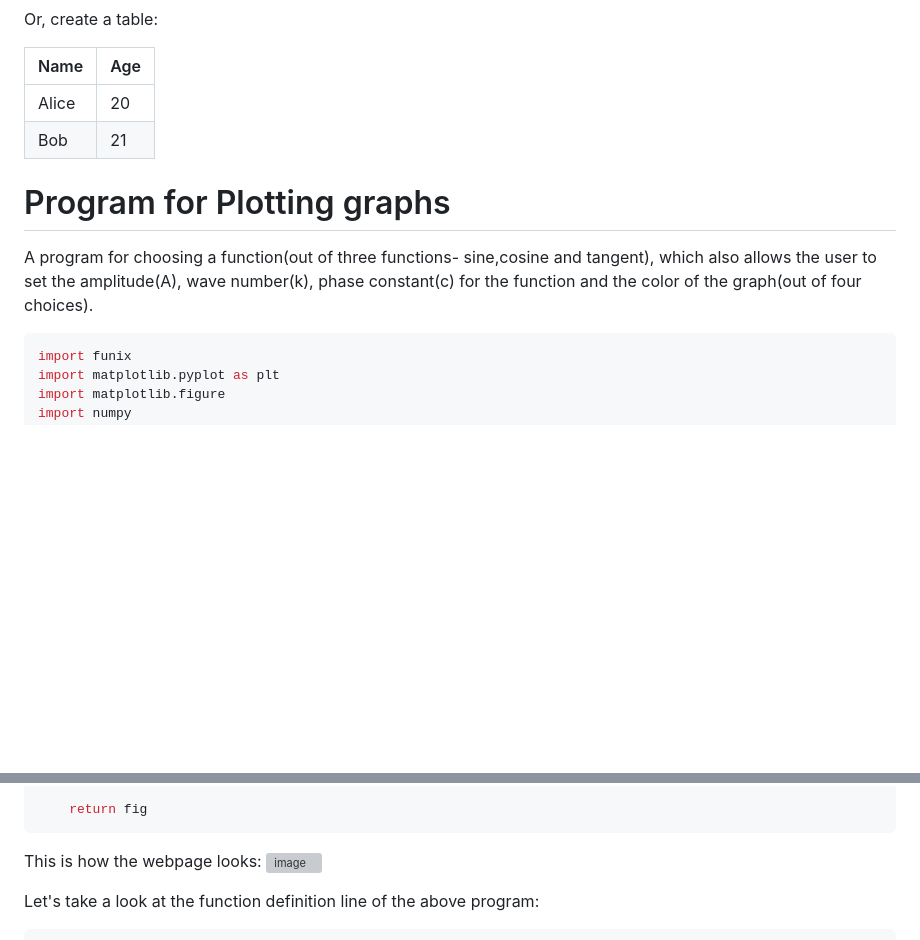
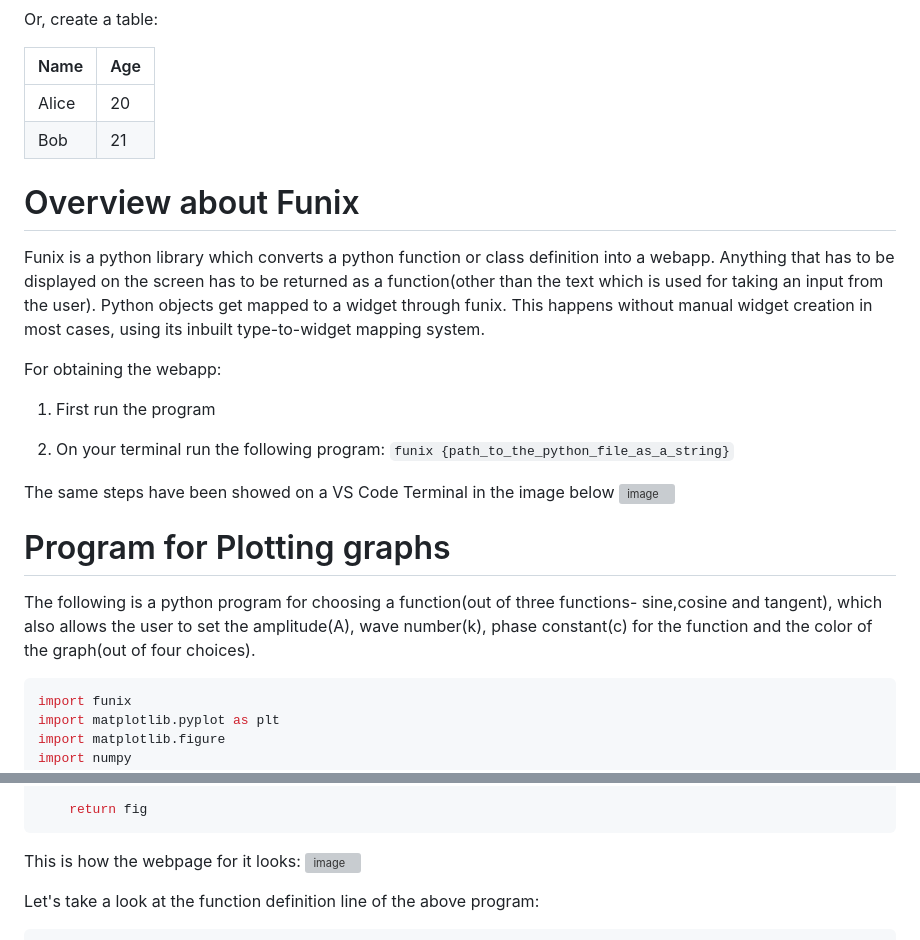
Before and after one commit to Vansh-Laata/PSDV_Assignment_4, a Markdown page: posts/welcome.md, 2 parts joined by grey strips. GitHub-like rendering; blank space fills up the shorter version; grey boxes are pictures that could not be loaded.

````diff
--- a/posts/welcome.md
+++ b/posts/welcome.md
@@ -55,9 +55,24 @@ Or, create a table:
 | Alice | 20  |
 | Bob   | 21  |
 
+# Overview about Funix
+
+Funix is a python library which converts a python function or class definition into a webapp. Anything that has to be displayed on the screen has to be returned as a function(other than the text which is used for taking an input from the user).
+Python objects get mapped to a widget through funix. This happens without manual widget creation in most cases, using its inbuilt type-to-widget mapping system.
+
+
+For obtaining the webapp:
+
+1. First run the program
+
+2. On your terminal run the following program: ```funix {path_to_the_python_file_as_a_string}```
+
+The same steps have been showed on a VS Code Terminal in the image below
+![image](https://github.com/user-attachments/assets/8e841118-52a7-443d-817a-3f8c0a5efffd)
+
 # Program for Plotting graphs
 
-A program for choosing a function(out of three functions- sine,cosine and tangent), which also allows the user to set the amplitude(A), wave number(k), phase constant(c) for the function and the color of the graph(out of four choices).
+The following is a python program for choosing a function(out of three functions- sine,cosine and tangent), which also allows the user to set the amplitude(A), wave number(k), phase constant(c) for the function and the color of the graph(out of four choices).
 ```python
 import funix
 import matplotlib.pyplot as plt
@@ -83,9 +98,8 @@ def Plot_Graphs(Function: funix.hint.Literal['A*tan(kx+c)', 'A*sin(kx+c)', "A*co
 ```
 
 
-This is how the webpage looks:
+This is how the webpage for it looks:
 ![image](https://github.com/user-attachments/assets/f9ed6943-a5ad-48e9-afed-f1c8ba5c8410)
-
 
 
 Let's take a look at the function definition line of the above program:
````
